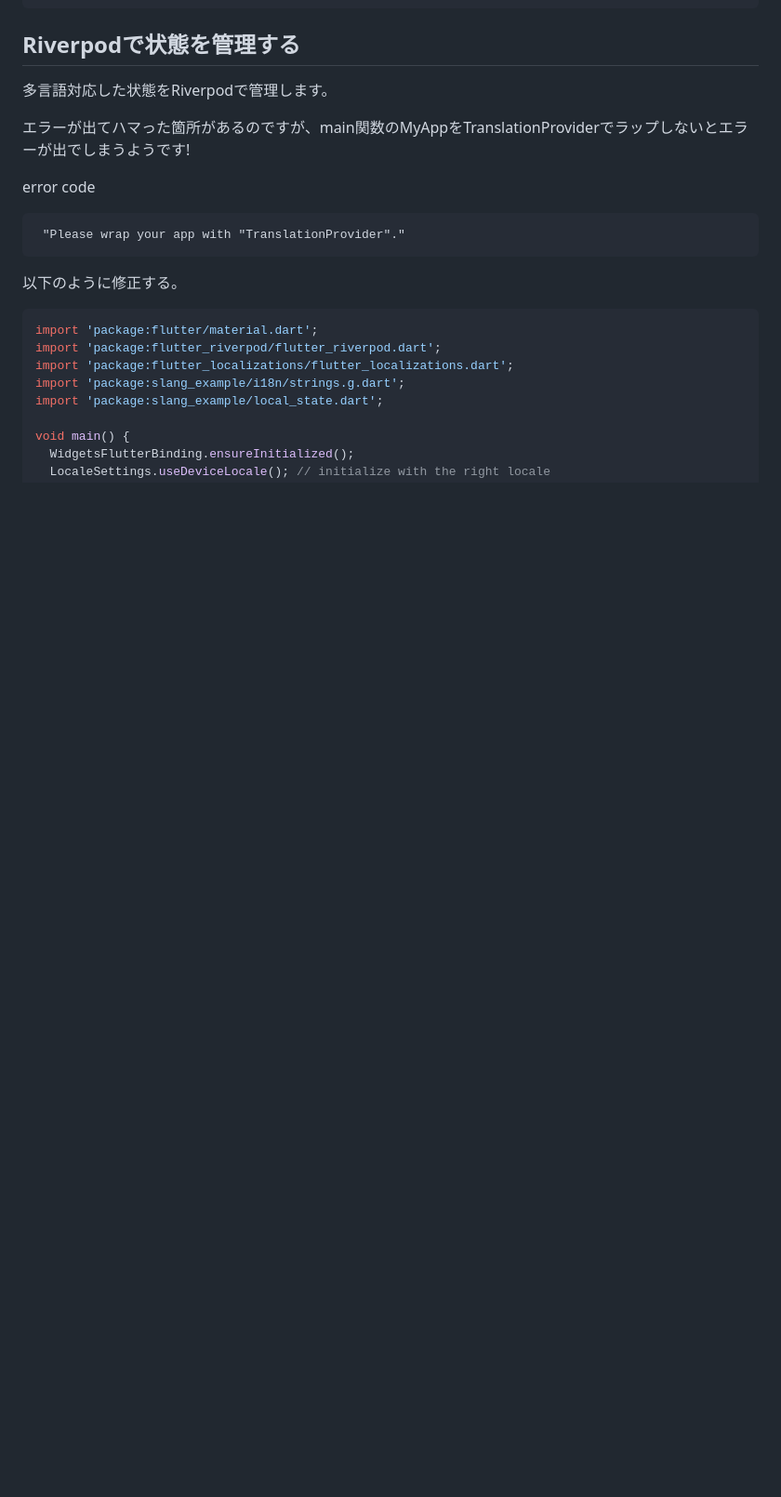
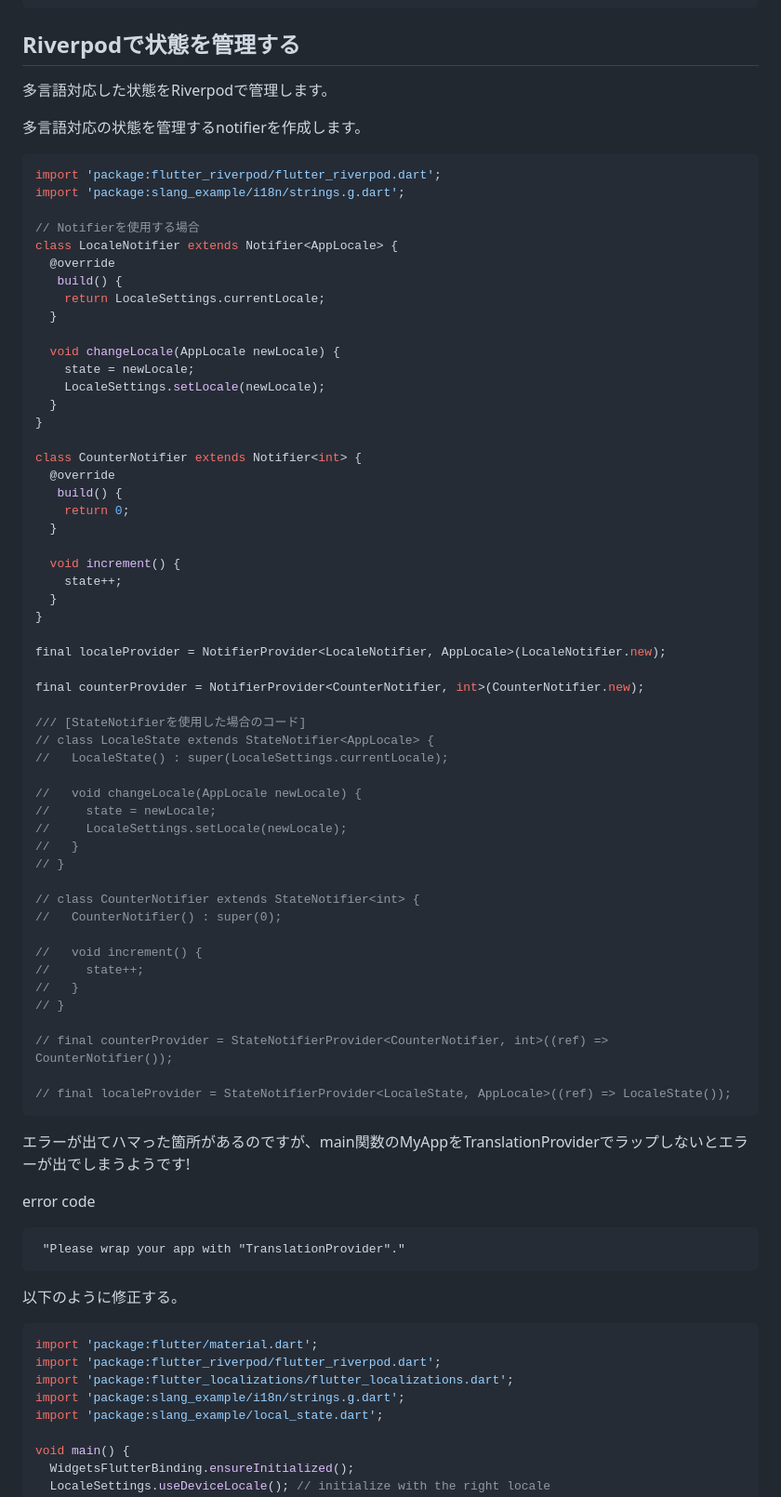
Before and after one commit to sakurakotubaki/FlutterSlang, a Markdown page: README.md, the part around the change. Shown: that part at 93% size. Rendered like a GitHub page; blank space fills up the shorter version.

Commit message:
doc: README.md

````diff
--- a/README.md
+++ b/README.md
@@ -264,6 +264,62 @@ class _MyHomePageState extends State<MyHomePage> {
 ## Riverpodで状態を管理する
 多言語対応した状態をRiverpodで管理します。
 
+多言語対応の状態を管理するnotifierを作成します。
+```dart
+import 'package:flutter_riverpod/flutter_riverpod.dart';
+import 'package:slang_example/i18n/strings.g.dart';
+
+// Notifierを使用する場合
+class LocaleNotifier extends Notifier<AppLocale> {
+  @override
+   build() {
+    return LocaleSettings.currentLocale;
+  }
+
+  void changeLocale(AppLocale newLocale) {
+    state = newLocale;
+    LocaleSettings.setLocale(newLocale);
+  }
+}
+
+class CounterNotifier extends Notifier<int> {
+  @override
+   build() {
+    return 0;
+  }
+
+  void increment() {
+    state++;
+  }
+}
+
+final localeProvider = NotifierProvider<LocaleNotifier, AppLocale>(LocaleNotifier.new);
+
+final counterProvider = NotifierProvider<CounterNotifier, int>(CounterNotifier.new);
+
+/// [StateNotifierを使用した場合のコード]
+// class LocaleState extends StateNotifier<AppLocale> {
+//   LocaleState() : super(LocaleSettings.currentLocale);
+
+//   void changeLocale(AppLocale newLocale) {
+//     state = newLocale;
+//     LocaleSettings.setLocale(newLocale);
+//   }
+// }
+
+// class CounterNotifier extends StateNotifier<int> {
+//   CounterNotifier() : super(0);
+
+//   void increment() {
+//     state++;
+//   }
+// }
+
+// final counterProvider = StateNotifierProvider<CounterNotifier, int>((ref) => CounterNotifier());
+
+// final localeProvider = StateNotifierProvider<LocaleState, AppLocale>((ref) => LocaleState());
+```
+
 エラーが出てハマった箇所があるのですが、main関数のMyAppをTranslationProviderでラップしないとエラーが出でしまうようです!
 
 error code
````
